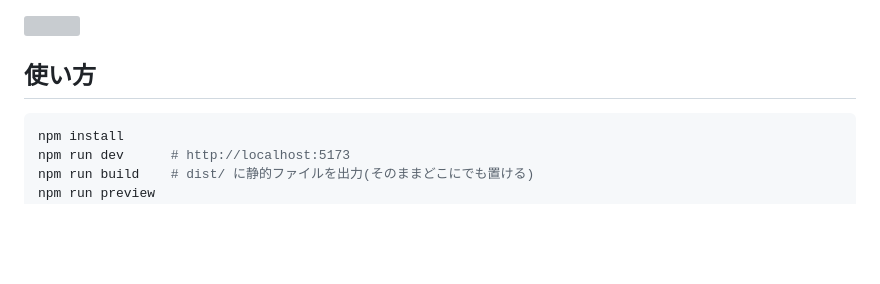
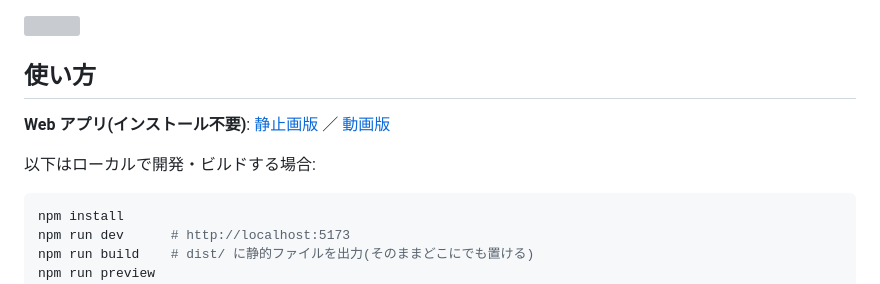
Before and after one commit to kariyamaso/kasane, a Markdown page: README.md, the part around the change. GitHub-like rendering; blank space fills up the shorter version; grey boxes are pictures that could not be loaded.

````diff
--- a/README.md
+++ b/README.md
@@ -98,6 +98,10 @@
 <img src="docs/assets/divider.svg" width="100%" alt="" />
 
 ## 使い方
+
+**Web アプリ(インストール不要)**: [静止画版](https://kariyamaso.github.io/kasane/?lang=ja) ／ [動画版](https://kariyamaso.github.io/kasane/video.html?lang=ja)
+
+以下はローカルで開発・ビルドする場合:
 
 ```bash
 npm install
````
Also changed, not shown: README.en.md (+4 -0 lines).
